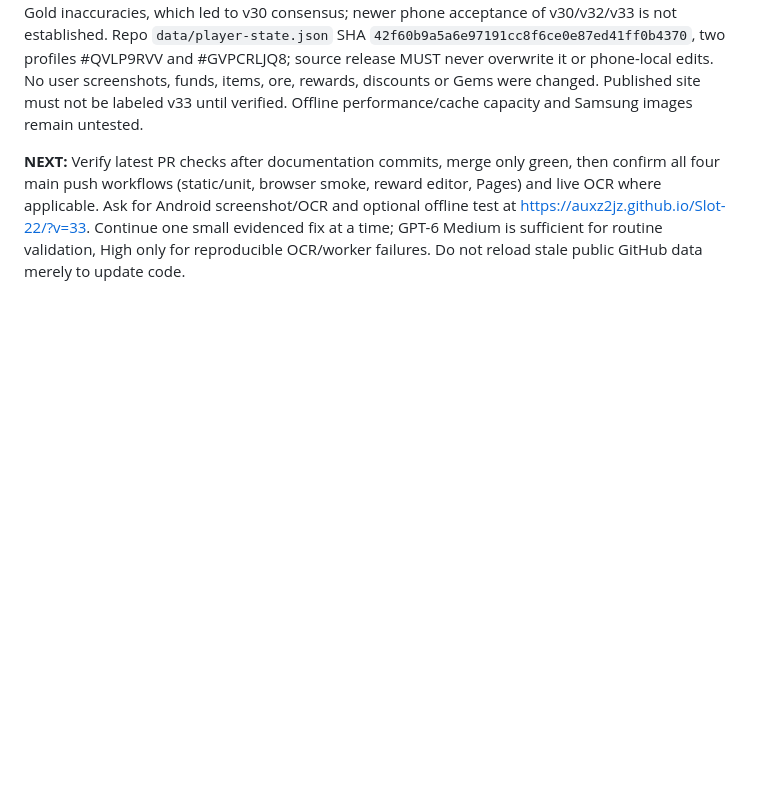
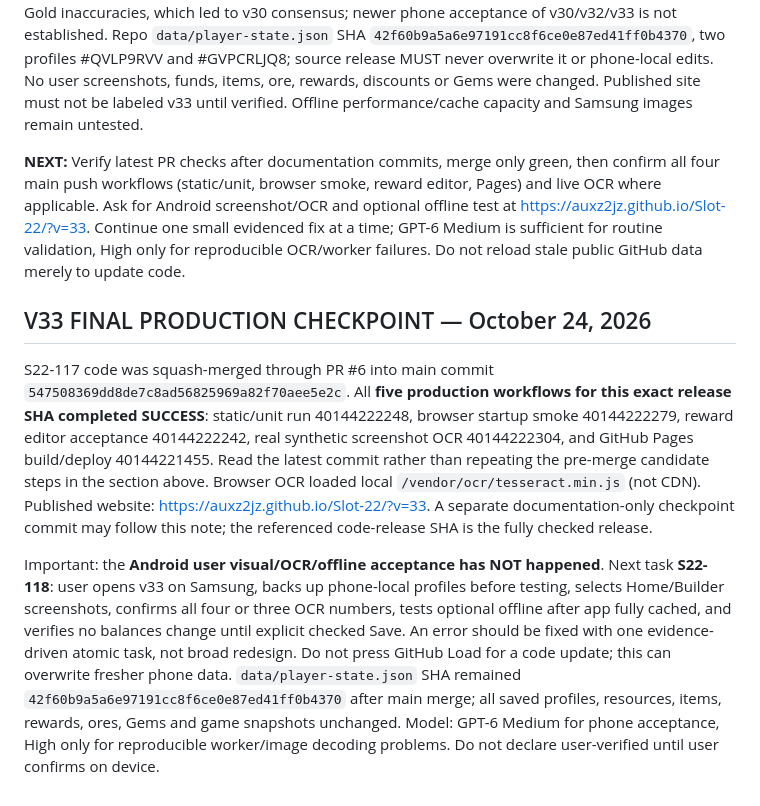
Before and after one commit to auxz2jz/Slot-22, a Markdown page: NEXT_TASK_HANDOFF.md, the part around the change. Drawn GitHub-style; blank space fills up the shorter version.

Commit message:
docs: record v33 five green production workflows and Android acceptance handoff

```diff
--- a/NEXT_TASK_HANDOFF.md
+++ b/NEXT_TASK_HANDOFF.md
@@ -148,3 +148,9 @@ Explicit user authorization: continue Slot-22. Atomic S22-117 created branch `fe
 **Important boundaries:** Main/public application is still v32 until PR merge and GitHub Pages success. This is a v33 CANDIDATE, not user-verified. Last Android-reported partial OCR success was v29 with Gold inaccuracies, which led to v30 consensus; newer phone acceptance of v30/v32/v33 is not established. Repo `data/player-state.json` SHA `42f60b9a5a6e97191cc8f6ce0e87ed41ff0b4370`, two profiles #QVLP9RVV and #GVPCRLJQ8; source release MUST never overwrite it or phone-local edits. No user screenshots, funds, items, ore, rewards, discounts or Gems were changed. Published site must not be labeled v33 until verified. Offline performance/cache capacity and Samsung images remain untested.
 
 **NEXT:** Verify latest PR checks after documentation commits, merge only green, then confirm all four main push workflows (static/unit, browser smoke, reward editor, Pages) and live OCR where applicable. Ask for Android screenshot/OCR and optional offline test at https://auxz2jz.github.io/Slot-22/?v=33. Continue one small evidenced fix at a time; GPT-6 Medium is sufficient for routine validation, High only for reproducible OCR/worker failures. Do not reload stale public GitHub data merely to update code.
+
+
+## V33 FINAL PRODUCTION CHECKPOINT — October 24, 2026
+S22-117 code was squash-merged through PR #6 into main commit `547508369dd8de7c8ad56825969a82f70aee5e2c`. All **five production workflows for this exact release SHA completed SUCCESS**: static/unit run 40144222248, browser startup smoke 40144222279, reward editor acceptance 40144222242, real synthetic screenshot OCR 40144222304, and GitHub Pages build/deploy 40144221455. Read the latest commit rather than repeating the pre-merge candidate steps in the section above. Browser OCR loaded local `/vendor/ocr/tesseract.min.js` (not CDN). Published website: https://auxz2jz.github.io/Slot-22/?v=33. A separate documentation-only checkpoint commit may follow this note; the referenced code-release SHA is the fully checked release.
+
+Important: the **Android user visual/OCR/offline acceptance has NOT happened**. Next task **S22-118**: user opens v33 on Samsung, backs up phone-local profiles before testing, selects Home/Builder screenshots, confirms all four or three OCR numbers, tests optional offline after app fully cached, and verifies no balances change until explicit checked Save. An error should be fixed with one evidence-driven atomic task, not broad redesign. Do not press GitHub Load for a code update; this can overwrite fresher phone data. `data/player-state.json` SHA remained `42f60b9a5a6e97191cc8f6ce0e87ed41ff0b4370` after main merge; all saved profiles, resources, items, rewards, ores, Gems and game snapshots unchanged. Model: GPT-6 Medium for phone acceptance, High only for reproducible worker/image decoding problems. Do not declare user-verified until user confirms on device.
```
